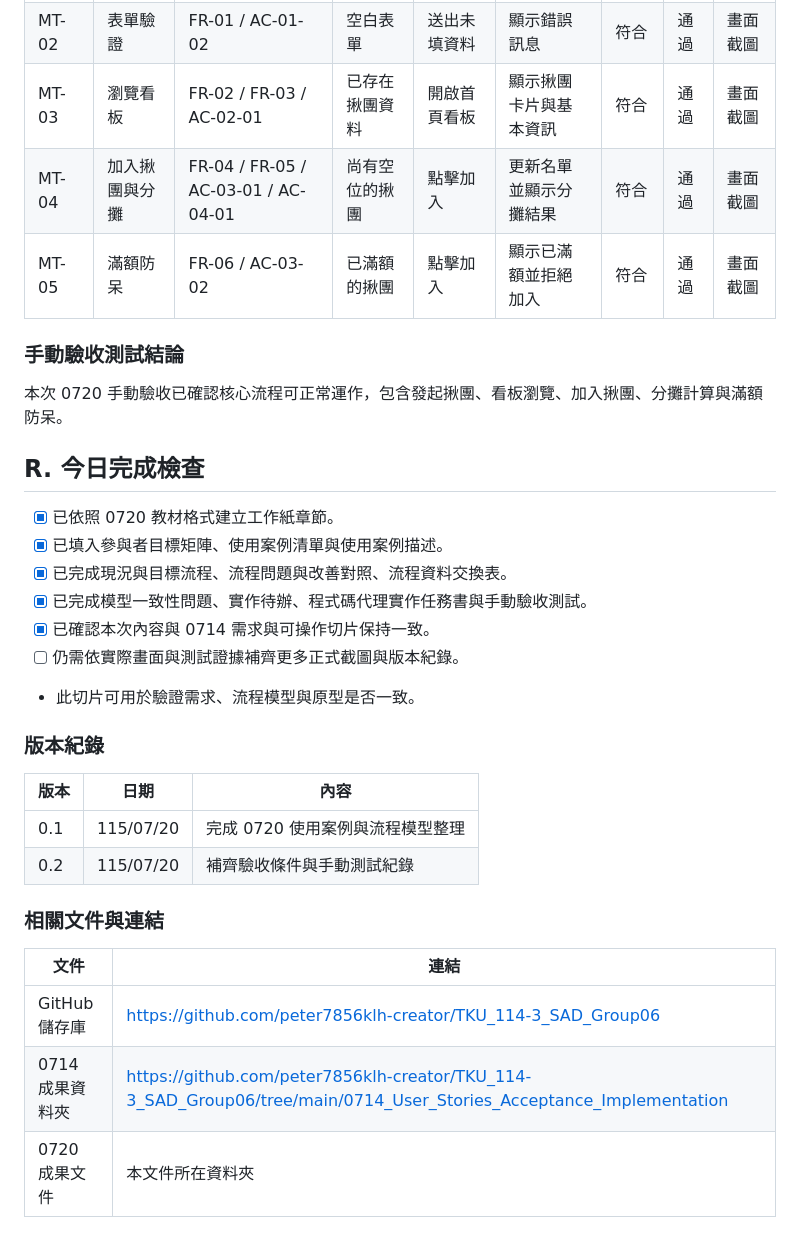
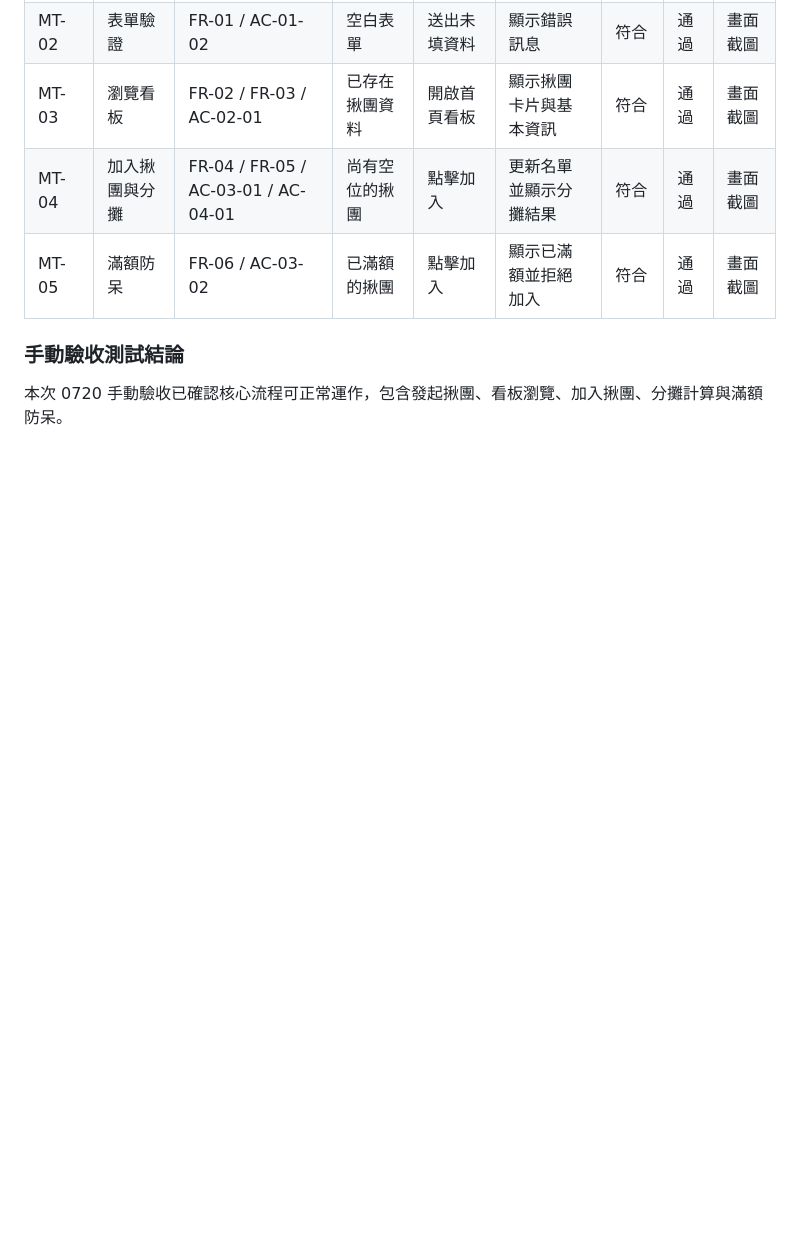
Before and after one commit to peter7856klh-creator/TKU_114-3_SAD_Group06, a Markdown page: 0720_Use_Case_Process_Modeling_Implementation/0720_Use_Case_Process_Modeling_Implementation.md, the part around the change. Rendered like a GitHub page; blank space fills up the shorter version.

```diff
--- a/0720_Use_Case_Process_Modeling_Implementation/0720_Use_Case_Process_Modeling_Implementation.md
+++ b/0720_Use_Case_Process_Modeling_Implementation/0720_Use_Case_Process_Modeling_Implementation.md
@@ -325,28 +325,3 @@ GitHub 儲存庫連結：https://github.com/peter7856klh-creator/TKU_114-3_SAD_G
 ### 手動驗收測試結論
 
 本次 0720 手動驗收已確認核心流程可正常運作，包含發起揪團、看板瀏覽、加入揪團、分攤計算與滿額防呆。
-
-## R. 今日完成檢查
-
-- [x] 已依照 0720 教材格式建立工作紙章節。
-- [x] 已填入參與者目標矩陣、使用案例清單與使用案例描述。
-- [x] 已完成現況與目標流程、流程問題與改善對照、流程資料交換表。
-- [x] 已完成模型一致性問題、實作待辦、程式碼代理實作任務書與手動驗收測試。
-- [x] 已確認本次內容與 0714 需求與可操作切片保持一致。
-- [ ] 仍需依實際畫面與測試證據補齊更多正式截圖與版本紀錄。
-- 此切片可用於驗證需求、流程模型與原型是否一致。
-
-### 版本紀錄
-
-| 版本 | 日期 | 內容 |
-| --- | --- | --- |
-| 0.1 | 115/07/20 | 完成 0720 使用案例與流程模型整理 |
-| 0.2 | 115/07/20 | 補齊驗收條件與手動測試紀錄 |
-
-### 相關文件與連結
-
-| 文件 | 連結 |
-| --- | --- |
-| GitHub 儲存庫 | https://github.com/peter7856klh-creator/TKU_114-3_SAD_Group06 |
-| 0714 成果資料夾 | https://github.com/peter7856klh-creator/TKU_114-3_SAD_Group06/tree/main/0714_User_Stories_Acceptance_Implementation |
-| 0720 成果文件 | 本文件所在資料夾 |
```
